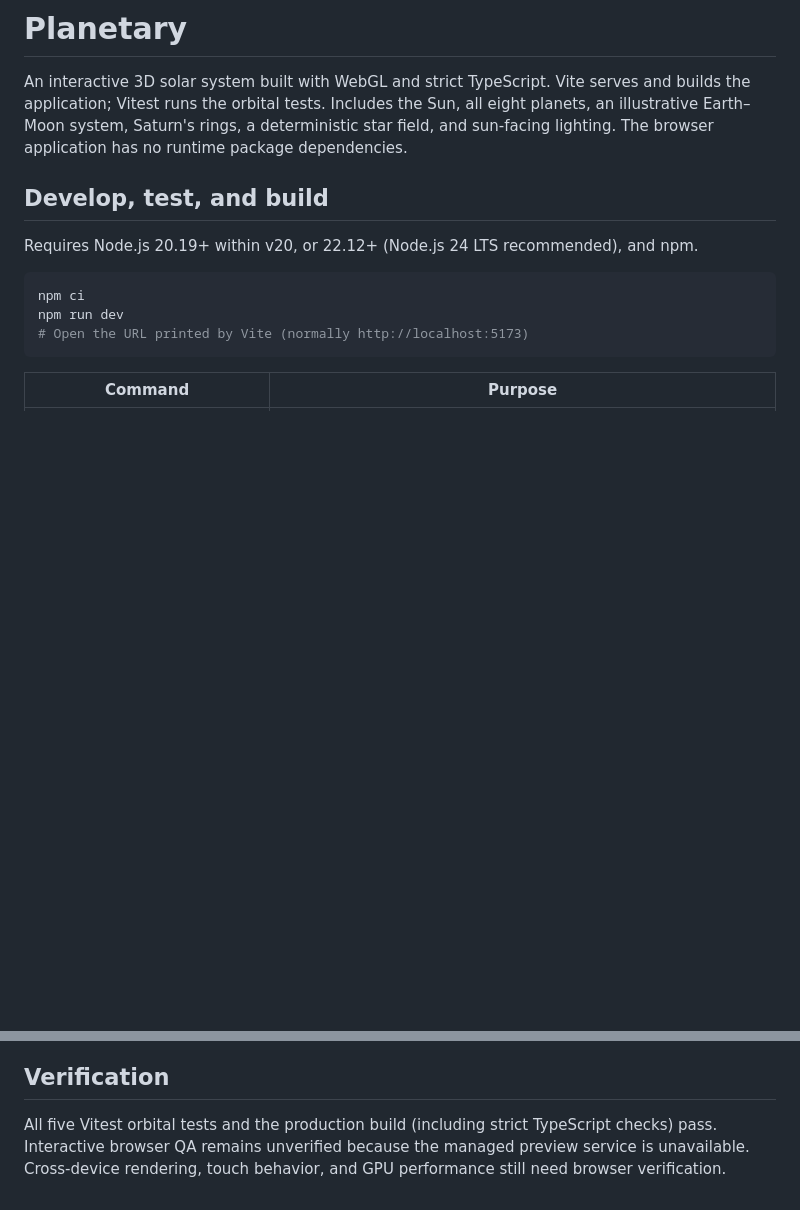
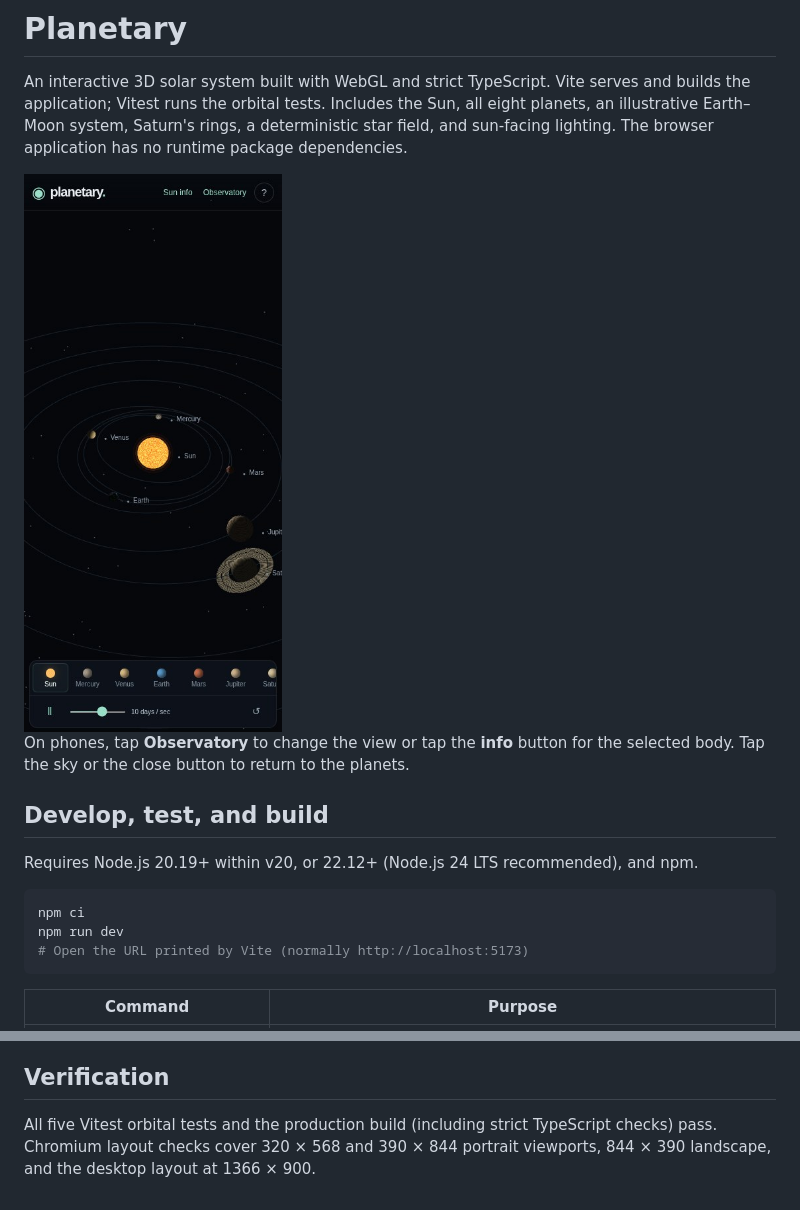
Before and after one commit to hallojoe/planetary, a Markdown page: README.md, 2 parts joined by grey strips. Drawn GitHub-style; pictures changed too: docs/mobile-overview.jpg (added); blank space fills up the shorter version.

```diff
--- a/README.md
+++ b/README.md
@@ -1,6 +1,10 @@
 # Planetary
 
 An interactive 3D solar system built with WebGL and strict TypeScript. Vite serves and builds the application; Vitest runs the orbital tests. Includes the Sun, all eight planets, an illustrative Earth–Moon system, Saturn's rings, a deterministic star field, and sun-facing lighting. The browser application has no runtime package dependencies.
+
+<img src="docs/mobile-overview.jpg" width="300" alt="Planetary on a phone, showing the Sun and planetary orbits between the header and the planet selector." />
+
+On phones, tap **Observatory** to change the view or tap the **info** button for the selected body. Tap the sky or the close button to return to the planets.
 
 ## Develop, test, and build
 
@@ -59,4 +63,4 @@ Surfaces are generated mathematically in a fragment shader. They suggest planeta
 
 ## Verification
 
-All five Vitest orbital tests and the production build (including strict TypeScript checks) pass. Interactive browser QA remains unverified because the managed preview service is unavailable. Cross-device rendering, touch behavior, and GPU performance still need browser verification.
+All five Vitest orbital tests and the production build (including strict TypeScript checks) pass. Chromium layout checks cover 320 × 568 and 390 × 844 portrait viewports, 844 × 390 landscape, and the desktop layout at 1366 × 900.
```
Also changed, not shown: 3 other files.
